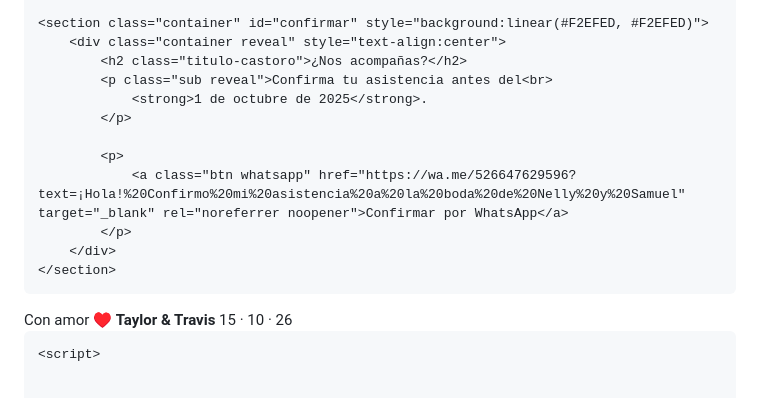
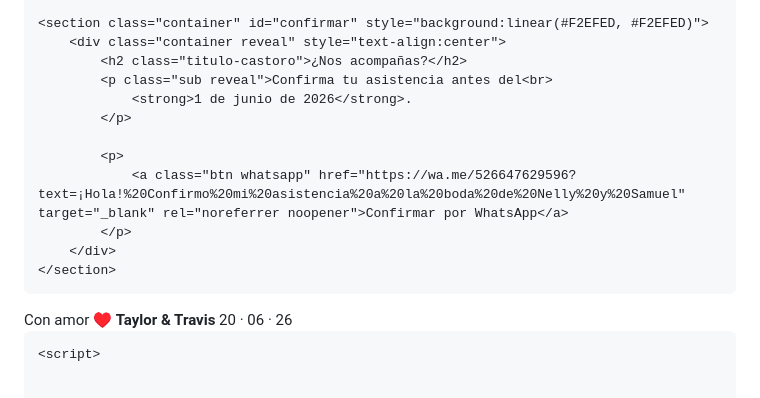
Before and after one commit to EstasInvitado/Taylor-Y-Travis, a Markdown page: README.md, the part around one of its changes. Drawn GitHub-style.

```diff
--- a/README.md
+++ b/README.md
@@ -1490,7 +1490,7 @@ box-shadow:
         <div class="container reveal" style="text-align:center">
             <h2 class="titulo-castoro">¿Nos acompañas?</h2>
             <p class="sub reveal">Confirma tu asistencia antes del<br>
-                <strong>1 de octubre de 2025</strong>.
+                <strong>1 de junio de 2026</strong>.
             </p>
 
             <p>
@@ -1503,7 +1503,7 @@ box-shadow:
   <span class="love">Con amor</span>
   <span class="heart">♥</span>
   <strong>Taylor & Travis</strong>
-  <span class="date">15 · 10 · 26</span>
+  <span class="date">20 · 06 · 26</span>
 </footer>
 
 
```
Also changed, not shown: other parts of README.md (+2 -2 lines).
